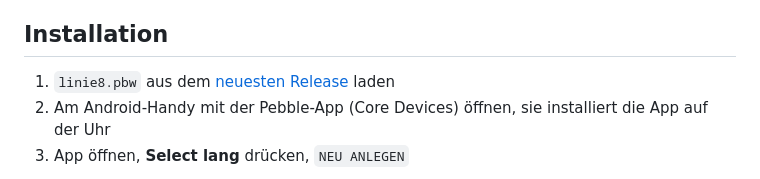
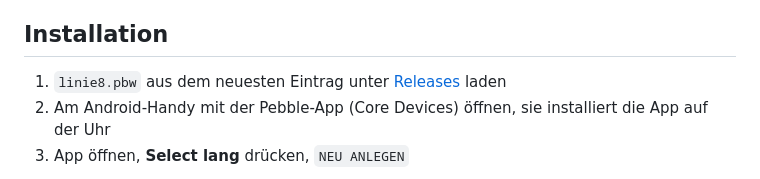
Before and after one commit to strohbinsky/pebble-linie8, a Markdown page: README.md, the part around the change. GitHub-like rendering.

Commit message:
README: Link auf die Release-Liste (alle Releases sind Vorabversionen)
Co-Authored-By: Claude Opus 5.5 <noreply@anthropic.com>

```diff
--- a/README.md
+++ b/README.md
@@ -52,7 +52,7 @@ passenden Verbindungen, unten die Zielzeit.*
 
 ## Installation
 
-1. `linie8.pbw` aus dem [neuesten Release](../../releases/latest) laden
+1. `linie8.pbw` aus dem neuesten Eintrag unter [Releases](../../releases) laden
 2. Am Android-Handy mit der Pebble-App (Core Devices) öffnen, sie installiert die App auf der Uhr
 3. App öffnen, **Select lang** drücken, `NEU ANLEGEN`
 
```
